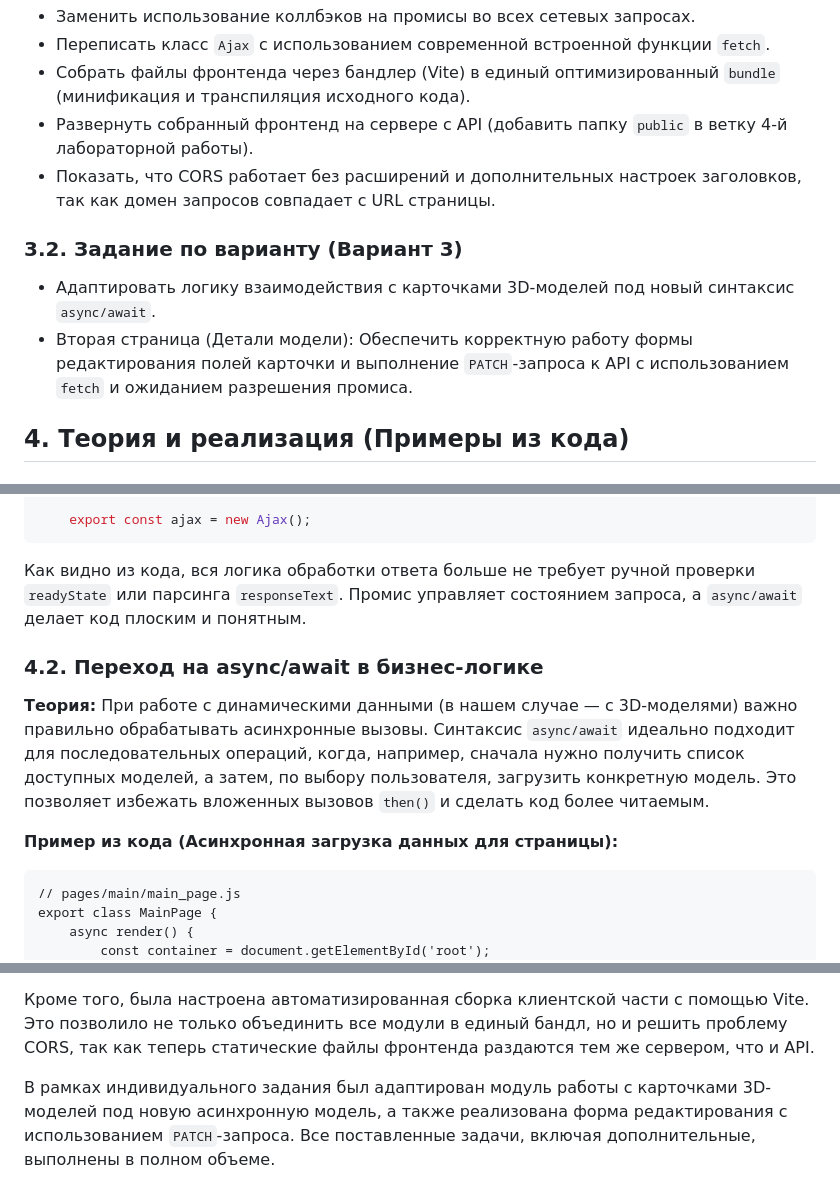
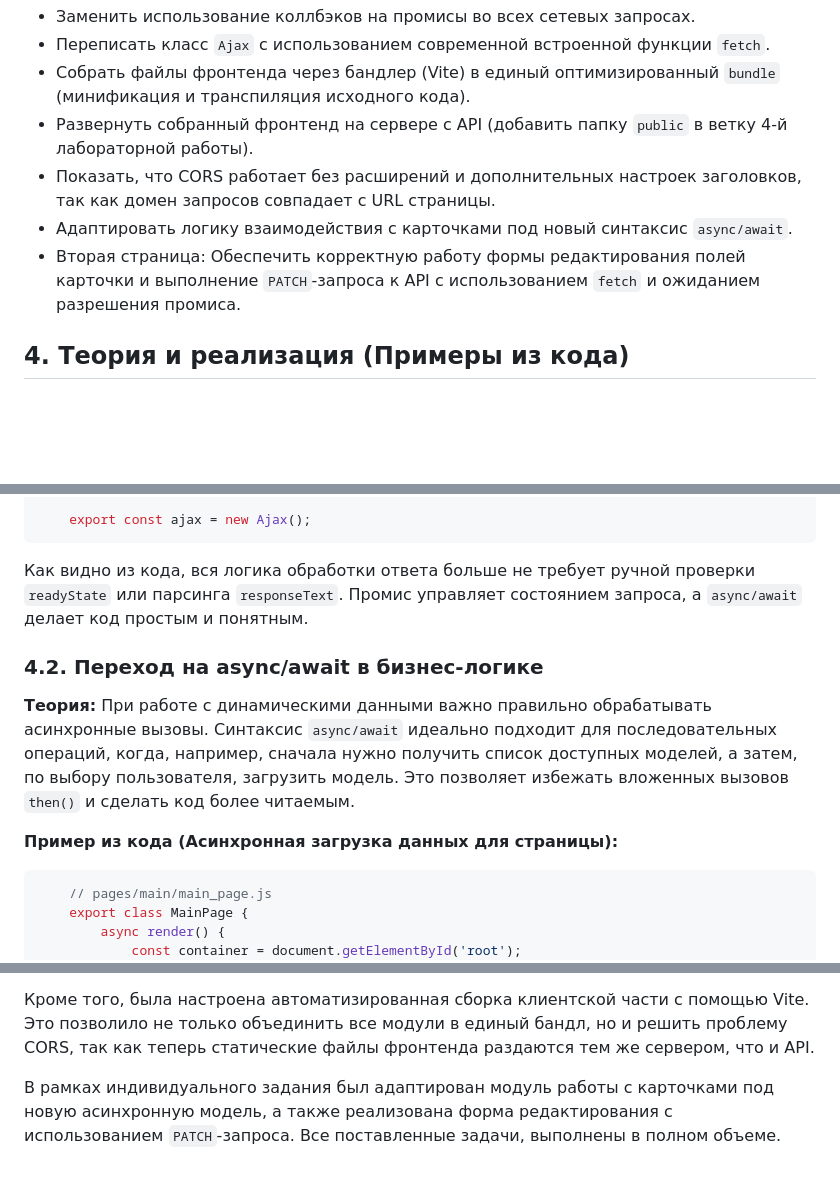
Before and after one commit to kostikgrach/Net_applications_programming, a Markdown page: ReadMe.md, 3 parts joined by grey strips. Drawn GitHub-style; blank space fills up the shorter version.

````diff
--- a/ReadMe.md
+++ b/ReadMe.md
@@ -30,11 +29,8 @@
 - Собрать файлы фронтенда через бандлер (Vite) в единый оптимизированный `bundle` (минификация и транспиляция исходного кода).
 - Развернуть собранный фронтенд на сервере с API (добавить папку `public` в ветку 4-й лабораторной работы).
 - Показать, что CORS работает без расширений и дополнительных настроек заголовков, так как домен запросов совпадает с URL страницы.
-
-### 3.2. Задание по варианту (Вариант 3)
-
-- Адаптировать логику взаимодействия с карточками 3D-моделей под новый синтаксис `async/await`.
-- Вторая страница (Детали модели): Обеспечить корректную работу формы редактирования полей карточки и выполнение `PATCH`-запроса к API с использованием `fetch` и ожиданием разрешения промиса.
+- Адаптировать логику взаимодействия с карточками под новый синтаксис `async/await`.
+- Вторая страница: Обеспечить корректную работу формы редактирования полей карточки и выполнение `PATCH`-запроса к API с использованием `fetch` и ожиданием разрешения промиса.
 
 ## 4. Теория и реализация (Примеры из кода)
 
@@ -88,14 +84,14 @@
 
     export const ajax = new Ajax();
 ```
-Как видно из кода, вся логика обработки ответа больше не требует ручной проверки `readyState` или парсинга `responseText`. Промис управляет состоянием запроса, а `async/await` делает код плоским и понятным.
+Как видно из кода, вся логика обработки ответа больше не требует ручной проверки `readyState` или парсинга `responseText`. Промис управляет состоянием запроса, а `async/await` делает код простым и понятным.
 
 ### 4.2. Переход на async/await в бизнес-логике
 
-**Теория:** При работе с динамическими данными (в нашем случае — с 3D-моделями) важно правильно обрабатывать асинхронные вызовы. Синтаксис `async/await` идеально подходит для последовательных операций, когда, например, сначала нужно получить список доступных моделей, а затем, по выбору пользователя, загрузить конкретную модель. Это позволяет избежать вложенных вызовов `then()` и сделать код более читаемым.
+**Теория:** При работе с динамическими данными важно правильно обрабатывать асинхронные вызовы. Синтаксис `async/await` идеально подходит для последовательных операций, когда, например, сначала нужно получить список доступных моделей, а затем, по выбору пользователя, загрузить  модель. Это позволяет избежать вложенных вызовов `then()` и сделать код более читаемым.
 
 **Пример из кода (Асинхронная загрузка данных для страницы):**
-
+``` js
     // pages/main/main_page.js
     export class MainPage {
         async render() {
@@ -165,4 +161,4 @@
 
 Кроме того, была настроена автоматизированная сборка клиентской части с помощью Vite. Это позволило не только объединить все модули в единый бандл, но и решить проблему CORS, так как теперь статические файлы фронтенда раздаются тем же сервером, что и API.
 
-В рамках индивидуального задания был адаптирован модуль работы с карточками 3D-моделей под новую асинхронную модель, а также реализована форма редактирования с использованием `PATCH`-запроса. Все поставленные задачи, включая дополнительные, выполнены в полном объеме.
+В рамках индивидуального задания был адаптирован модуль работы с карточками под новую асинхронную модель, а также реализована форма редактирования с использованием `PATCH`-запроса. Все поставленные задачи, выполнены в полном объеме.
````
Also changed, not shown: other parts of ReadMe.md (+1 -2 lines).
